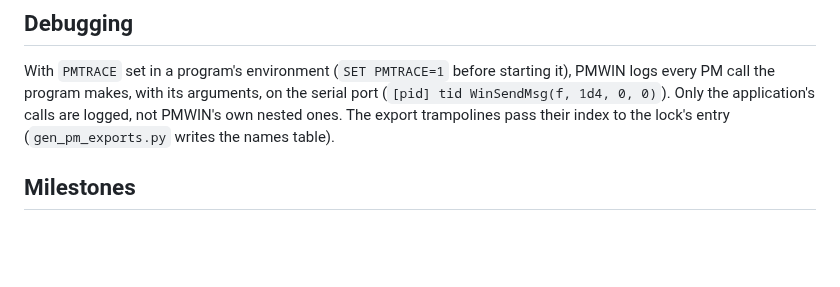
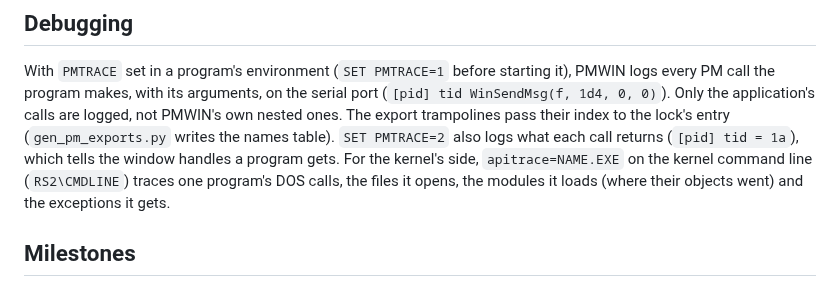
Before and after one commit to dparnell/rs-2, a Markdown page: docs/PM.md, the part around the change. Rendered like a GitHub page; blank space fills up the shorter version.

```diff
--- a/docs/PM.md
+++ b/docs/PM.md
@@ -2258,7 +2258,12 @@ starting it), PMWIN logs every PM call the program makes, with its
 arguments, on the serial port (`[pid] tid WinSendMsg(f, 1d4, 0, 0)`).
 Only the application's calls are logged, not PMWIN's own nested ones.
 The export trampolines pass their index to the lock's entry
-(`gen_pm_exports.py` writes the names table).
+(`gen_pm_exports.py` writes the names table). `SET PMTRACE=2` also logs
+what each call returns (`[pid] tid = 1a`), which tells the window handles
+a program gets. For the kernel's side, `apitrace=NAME.EXE` on the kernel
+command line (`RS2\CMDLINE`) traces one program's DOS calls, the files it
+opens, the modules it loads (where their objects went) and the exceptions
+it gets.
 
 ## Milestones
 
```
Also changed, not shown: docs/COMPATIBILITY.md (+45 -0 lines).
